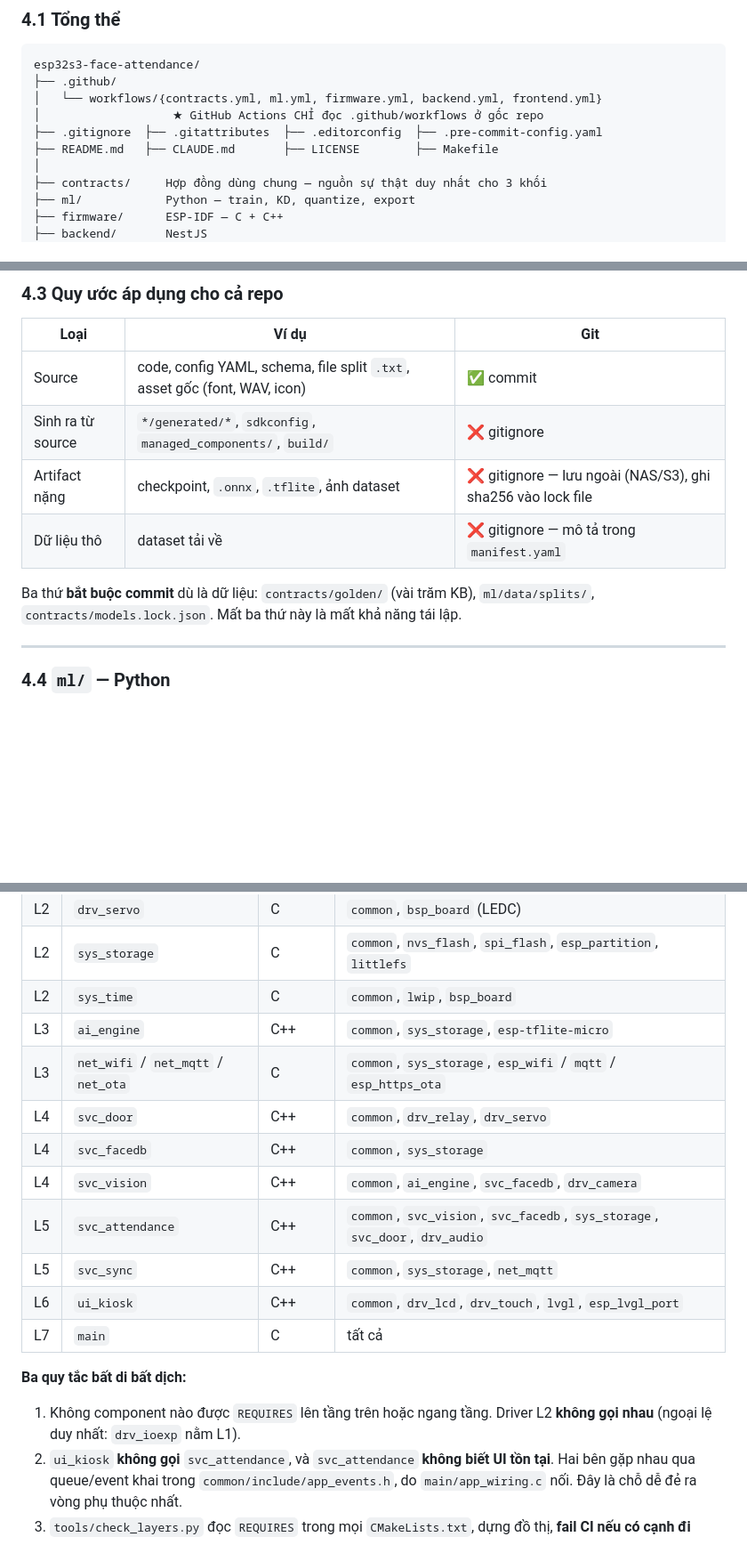
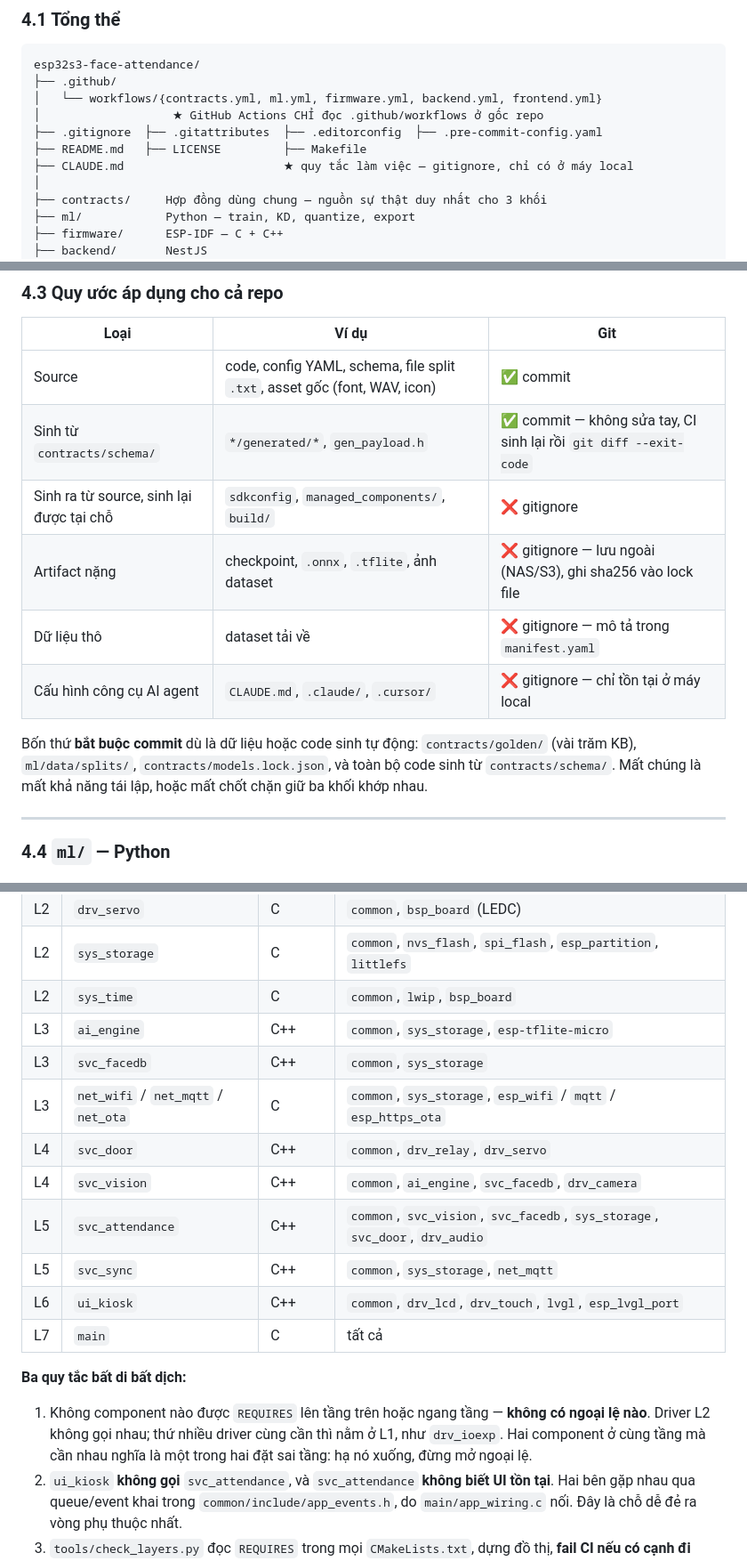
Before and after one commit to dovanviet04112004/esp32s3-face-attendance, a Markdown page: docs/KE_HOACH_face_attendance_esp32s3.md, 3 parts joined by grey strips. Shown at 89% size. Drawn GitHub-style; blank space fills up the shorter version.

Commit message:
docs(plan): move svc_facedb to L3, commit generated code, ignore CLAUDE.md
Section 4.1 marks CLAUDE.md as a local-only file.

Section 4.3 splits the generated row: output of contracts/schema is committed,
everything regenerable in place stays ignored, and agent tool config is
ignored. Sections 4.6 and 4.7 match.

Sections 4.5.2 and 4.5.4 place svc_facedb at L3, and rule 1 now forbids
sideways edges with no exception.

Task: E1-T1

```diff
--- a/docs/KE_HOACH_face_attendance_esp32s3.md
+++ b/docs/KE_HOACH_face_attendance_esp32s3.md
@@ -513,7 +513,8 @@ esp32s3-face-attendance/
 │   └── workflows/{contracts.yml, ml.yml, firmware.yml, backend.yml, frontend.yml}
 │                   ★ GitHub Actions CHỈ đọc .github/workflows ở gốc repo
 ├── .gitignore  ├── .gitattributes  ├── .editorconfig  ├── .pre-commit-config.yaml
-├── README.md   ├── CLAUDE.md       ├── LICENSE        ├── Makefile
+├── README.md   ├── LICENSE         ├── Makefile
+├── CLAUDE.md                       ★ quy tắc làm việc — gitignore, chỉ có ở máy local
 │
 ├── contracts/     Hợp đồng dùng chung — nguồn sự thật duy nhất cho 3 khối
 ├── ml/            Python — train, KD, quantize, export
@@ -585,11 +586,13 @@ contracts/
 | Loại | Ví dụ | Git |
 |---|---|---|
 | Source | code, config YAML, schema, file split `.txt`, asset gốc (font, WAV, icon) | ✅ commit |
-| Sinh ra từ source | `*/generated/*`, `sdkconfig`, `managed_components/`, `build/` | ❌ gitignore |
+| Sinh từ `contracts/schema/` | `*/generated/*`, `gen_payload.h` | ✅ commit — không sửa tay, CI sinh lại rồi `git diff --exit-code` |
+| Sinh ra từ source, sinh lại được tại chỗ | `sdkconfig`, `managed_components/`, `build/` | ❌ gitignore |
 | Artifact nặng | checkpoint, `.onnx`, `.tflite`, ảnh dataset | ❌ gitignore — lưu ngoài (NAS/S3), ghi sha256 vào lock file |
 | Dữ liệu thô | dataset tải về | ❌ gitignore — mô tả trong `manifest.yaml` |
-
-Ba thứ **bắt buộc commit** dù là dữ liệu: `contracts/golden/` (vài trăm KB), `ml/data/splits/`, `contracts/models.lock.json`. Mất ba thứ này là mất khả năng tái lập.
+| Cấu hình công cụ AI agent | `CLAUDE.md`, `.claude/`, `.cursor/` | ❌ gitignore — chỉ tồn tại ở máy local |
+
+Bốn thứ **bắt buộc commit** dù là dữ liệu hoặc code sinh tự động: `contracts/golden/` (vài trăm KB), `ml/data/splits/`, `contracts/models.lock.json`, và toàn bộ code sinh từ `contracts/schema/`. Mất chúng là mất khả năng tái lập, hoặc mất chốt chặn giữ ba khối khớp nhau.
 
 ---
 
@@ -1020,9 +1023,9 @@ Quy tắc header:
 | L2 | `sys_storage` | C | `common`, `nvs_flash`, `spi_flash`, `esp_partition`, `littlefs` |
 | L2 | `sys_time` | C | `common`, `lwip`, `bsp_board` |
 | L3 | `ai_engine` | C++ | `common`, `sys_storage`, `esp-tflite-micro` |
+| L3 | `svc_facedb` | C++ | `common`, `sys_storage` |
 | L3 | `net_wifi` / `net_mqtt` / `net_ota` | C | `common`, `sys_storage`, `esp_wifi` / `mqtt` / `esp_https_ota` |
 | L4 | `svc_door` | C++ | `common`, `drv_relay`, `drv_servo` |
-| L4 | `svc_facedb` | C++ | `common`, `sys_storage` |
 | L4 | `svc_vision` | C++ | `common`, `ai_engine`, `svc_facedb`, `drv_camera` |
 | L5 | `svc_attendance` | C++ | `common`, `svc_vision`, `svc_facedb`, `sys_storage`, `svc_door`, `drv_audio` |
 | L5 | `svc_sync` | C++ | `common`, `sys_storage`, `net_mqtt` |
@@ -1030,7 +1033,7 @@ Quy tắc header:
 | L7 | `main` | C | tất cả |
 
 **Ba quy tắc bất di bất dịch:**
-1. Không component nào được `REQUIRES` lên tầng trên hoặc ngang tầng. Driver L2 **không gọi nhau** (ngoại lệ duy nhất: `drv_ioexp` nằm L1).
+1. Không component nào được `REQUIRES` lên tầng trên hoặc ngang tầng — **không có ngoại lệ nào**. Driver L2 không gọi nhau; thứ nhiều driver cùng cần thì nằm ở L1, như `drv_ioexp`. Hai component ở cùng tầng mà cần nhau nghĩa là một trong hai đặt sai tầng: hạ nó xuống, đừng mở ngoại lệ.
 2. `ui_kiosk` **không gọi** `svc_attendance`, và `svc_attendance` **không biết UI tồn tại**. Hai bên gặp nhau qua queue/event khai trong `common/include/app_events.h`, do `main/app_wiring.c` nối. Đây là chỗ dễ đẻ ra vòng phụ thuộc nhất.
 3. `tools/check_layers.py` đọc `REQUIRES` trong mọi `CMakeLists.txt`, dựng đồ thị, **fail CI nếu có cạnh đi ngược**. Quy ước không được kiểm tra tự động thì 3 tháng sau sẽ bị vi phạm.
 
```
Also changed, not shown: other parts of docs/KE_HOACH_face_attendance_esp32s3.md (+3 -3 lines).
